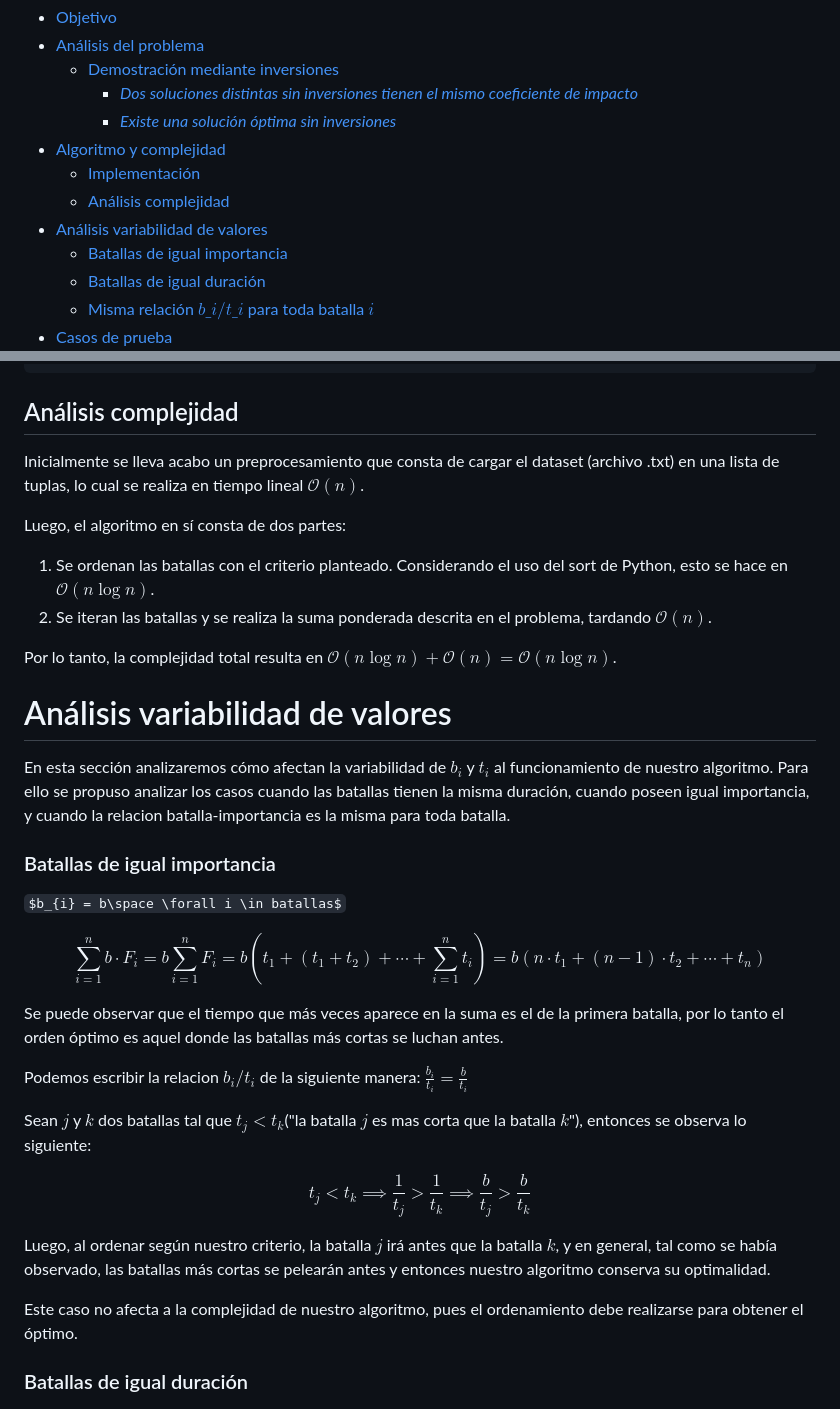
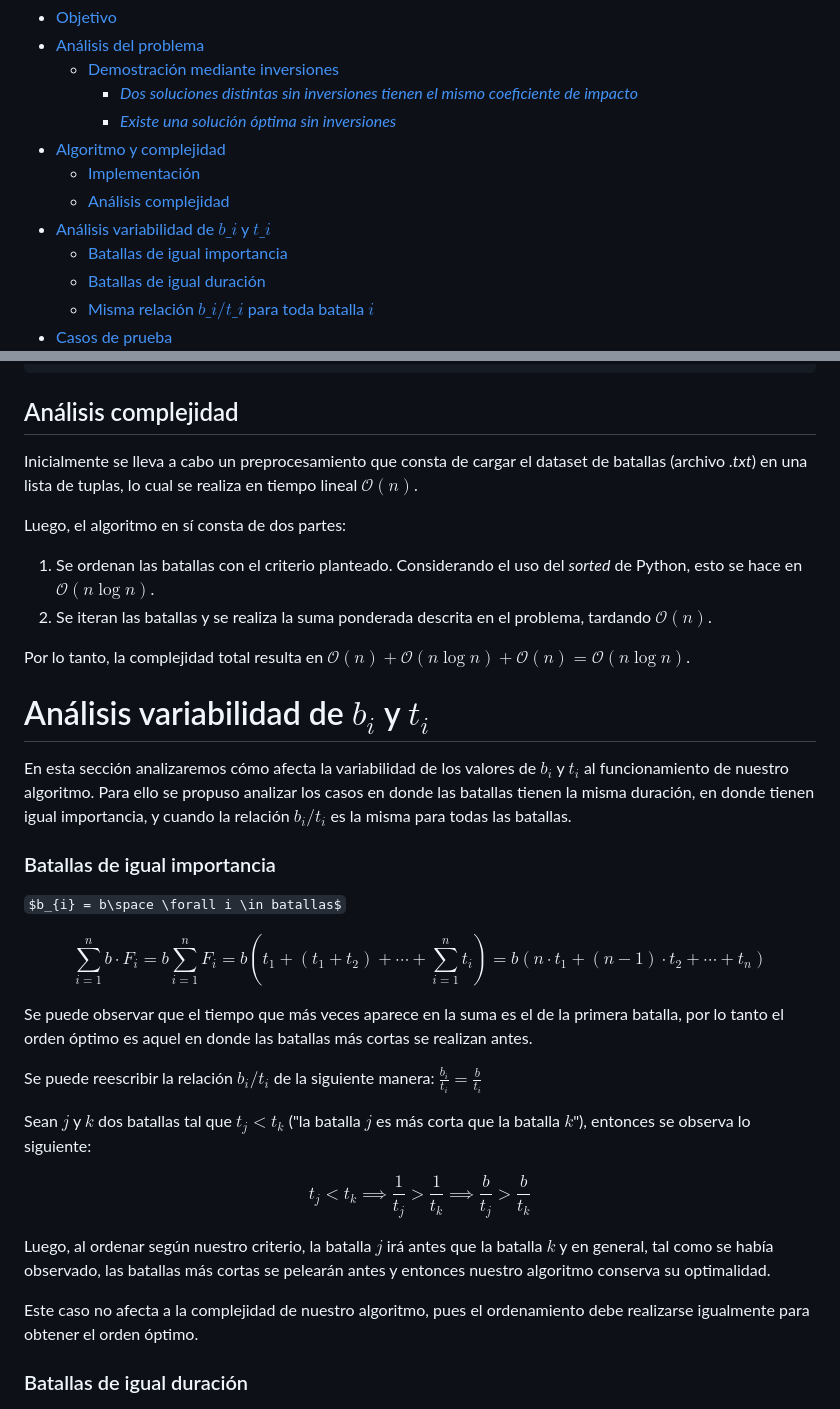
Before and after one commit to matiasrebollo/greedy-battles-scheduler, a Markdown page: informe.md, 2 parts joined by grey strips. Rendered like a GitHub page; some formulas as TeX source.

```diff
--- a/informe.md
+++ b/informe.md
@@ -8,7 +8,7 @@
 - [Algoritmo y complejidad](#algoritmo-y-complejidad)
   - [Implementación](#implementación)
   - [Análisis complejidad](#análisis-complejidad)
-- [Análisis variabilidad de valores](#análisis-variabilidad-de-valores)
+- [Análisis variabilidad de $b\_{i}$ y $t\_{i}$](#análisis-variabilidad-de-b_i-y-t_i)
     - [Batallas de igual importancia](#batallas-de-igual-importancia)
     - [Batallas de igual duración](#batallas-de-igual-duración)
     - [Misma relación $b\_{i}/t\_{i}$ para toda batalla $i$](#misma-relación-b_it_i-para-toda-batalla-i)
@@ -139,18 +139,18 @@ def calcular_coeficiente_de_impacto(batallas):
 
 ## Análisis complejidad
 
-Inicialmente se lleva acabo un preprocesamiento que consta de cargar el dataset (archivo .txt) en una lista de tuplas, lo cual se realiza en tiempo lineal $\mathcal{O}(n)$.
+Inicialmente se lleva a cabo un preprocesamiento que consta de cargar el dataset de batallas (archivo *.txt*) en una lista de tuplas, lo cual se realiza en tiempo lineal $\mathcal{O}(n)$.
 
 Luego, el algoritmo en sí consta de dos partes:
 
-1. Se ordenan las batallas con el criterio planteado. Considerando el uso del sort de Python, esto se hace en $\mathcal{O}(n\log{}n)$.
+1. Se ordenan las batallas con el criterio planteado. Considerando el uso del *sorted* de Python, esto se hace en $\mathcal{O}(n\log{}n)$.
 2. Se iteran las batallas y se realiza la suma ponderada descrita en el problema, tardando $\mathcal{O}(n)$.
 
-Por lo tanto, la complejidad total resulta en $\mathcal{O}(n\log{}n) + \mathcal{O}(n) = \mathcal{O}(n\log{}n)$.
+Por lo tanto, la complejidad total resulta en $\mathcal{O}(n) + \mathcal{O}(n\log{}n) + \mathcal{O}(n) = \mathcal{O}(n\log{}n)$.
 
-# Análisis variabilidad de valores
+# Análisis variabilidad de $b_{i}$ y $t_{i}$
 
-En esta sección analizaremos cómo afectan la variabilidad de $b_{i}$ y $t_{i}$ al funcionamiento de nuestro algoritmo. Para ello se propuso analizar los casos cuando las batallas tienen la misma duración, cuando poseen igual importancia, y cuando la relacion batalla-importancia es la misma para toda batalla.
+En esta sección analizaremos cómo afecta la variabilidad de los valores de $b_{i}$ y $t_{i}$ al funcionamiento de nuestro algoritmo. Para ello se propuso analizar los casos en donde las batallas tienen la misma duración, en donde tienen igual importancia, y cuando la relación $b_{i}/t_{i}$ es la misma para todas las batallas.
 
 ### Batallas de igual importancia
 
@@ -160,19 +160,19 @@ $$
 \sum_{i=1}^{n}b\cdot F_{i} = b\sum_{i=1}^{n}F_{i} = b\left(t_{1} + (t_{1} + t_{2}) + \cdots + \sum_{i=1}^{n}t_{i}\right) = b\left(n\cdot t_1{} + (n-1)\cdot t_{2} + \cdots + t_{n}\right)
 $$
 
-Se puede observar que el tiempo que más veces aparece en la suma es el de la primera batalla, por lo tanto el orden óptimo es aquel donde las batallas más cortas se luchan antes.
+Se puede observar que el tiempo que más veces aparece en la suma es el de la primera batalla, por lo tanto el orden óptimo es aquel en donde las batallas más cortas se realizan antes.
 
-Podemos escribir la relacion $b_{i}/t_{i}$ de la siguiente manera: $\frac{b_{i}}{t_{i}} = \frac{b}{t_{i}}$
+Se puede reescribir la relación $b_{i}/t_{i}$ de la siguiente manera: $\frac{b_{i}}{t_{i}} = \frac{b}{t_{i}}$
 
-Sean $j$ y $k$ dos batallas tal que $t_{j} < t_{k}$("la batalla $j$ es mas corta que la batalla $k$"), entonces se observa lo siguiente:
+Sean $j$ y $k$ dos batallas tal que $t_{j} < t_{k}$ ("la batalla $j$ es más corta que la batalla $k$"), entonces se observa lo siguiente:
 
 $$
 t_{j} < t_{k} \implies \frac{1}{t_{j}} > \frac{1}{t_{k}} \implies \frac{b}{t_{j}} > \frac{b}{t_{k}}
 $$
 
-Luego, al ordenar según nuestro criterio, la batalla $j$ irá antes que la batalla $k$, y en general, tal como se había observado, las batallas más cortas se pelearán antes y entonces nuestro algoritmo conserva su optimalidad.
+Luego, al ordenar según nuestro criterio, la batalla $j$ irá antes que la batalla $k$ y en general, tal como se había observado, las batallas más cortas se pelearán antes y entonces nuestro algoritmo conserva su optimalidad.
 
-Este caso no afecta a la complejidad de nuestro algoritmo, pues el ordenamiento debe realizarse para obtener el óptimo.
+Este caso no afecta a la complejidad de nuestro algoritmo, pues el ordenamiento debe realizarse igualmente para obtener el orden óptimo.
 
 ### Batallas de igual duración
 $$
```
Also changed, not shown: other parts of informe.md (+10 -10 lines).
